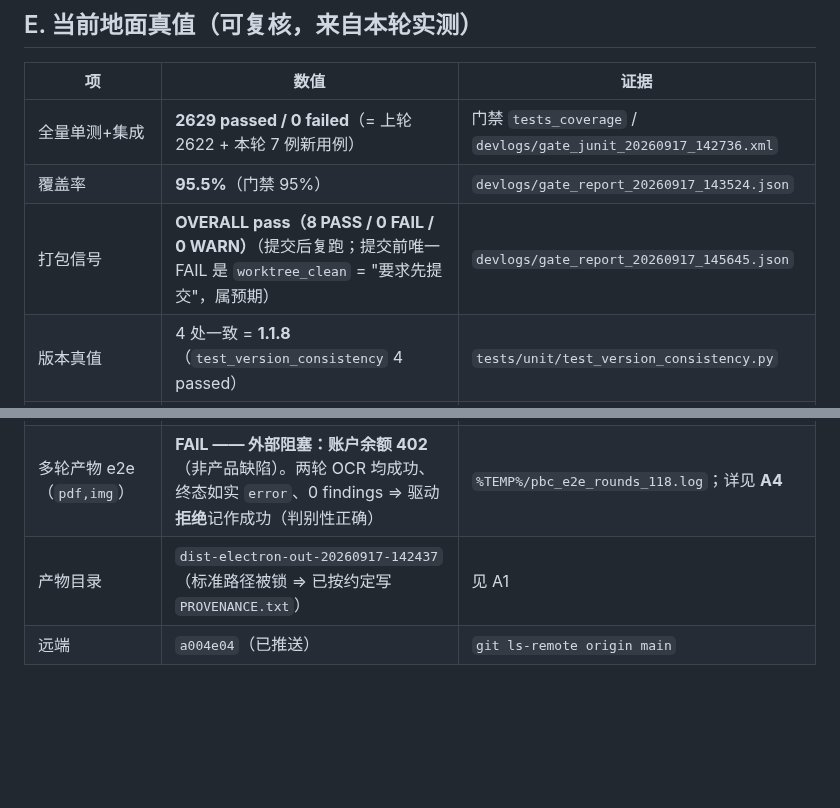
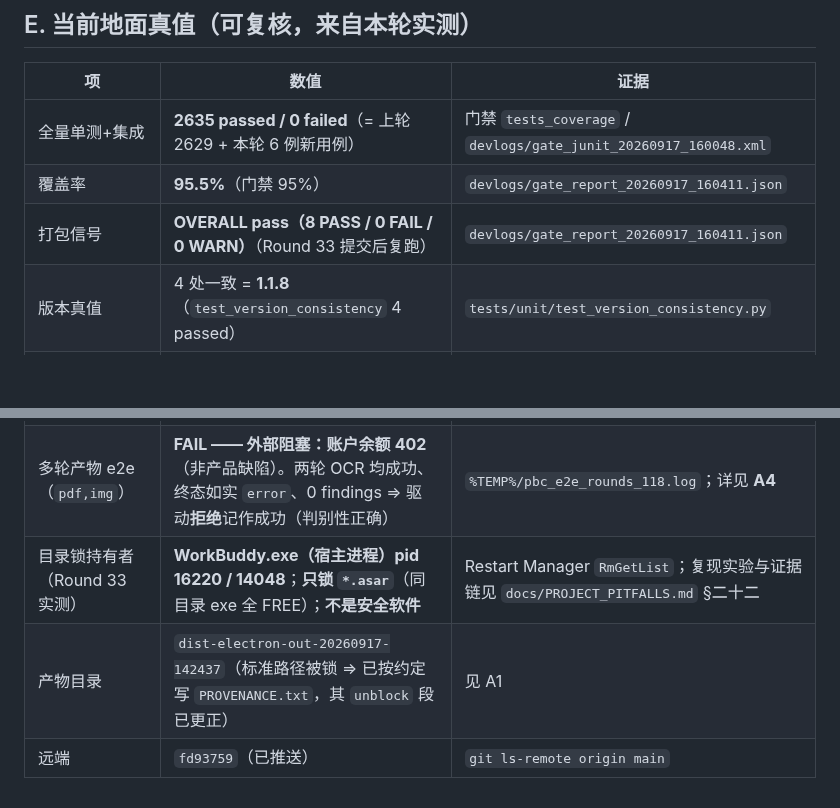
Before and after one commit to haowuxiwang/BatchSentry, a Markdown page: docs/TODO.md, 2 parts joined by grey strips. GitHub-like rendering; blank space fills up the shorter version.

Commit message:
docs(todo): 地面真值更新为 Round 33 实测（2635 passed / 门禁 8 PASS）+ 目录锁持有者具名

```diff
--- a/docs/TODO.md
+++ b/docs/TODO.md
@@ -152,13 +152,14 @@
 
 | 项 | 数值 | 证据 |
 |---|---|---|
-| 全量单测+集成 | **2629 passed / 0 failed**（= 上轮 2622 + 本轮 7 例新用例） | 门禁 `tests_coverage` / `devlogs/gate_junit_20260917_142736.xml` |
-| 覆盖率 | **95.5%**（门禁 95%） | `devlogs/gate_report_20260917_143524.json` |
-| 打包信号 | **OVERALL pass（8 PASS / 0 FAIL / 0 WARN）**（提交后复跑；提交前唯一 FAIL 是 `worktree_clean` = "要求先提交"，属预期） | `devlogs/gate_report_20260917_145645.json` |
+| 全量单测+集成 | **2635 passed / 0 failed**（= 上轮 2629 + 本轮 6 例新用例） | 门禁 `tests_coverage` / `devlogs/gate_junit_20260917_160048.xml` |
+| 覆盖率 | **95.5%**（门禁 95%） | `devlogs/gate_report_20260917_160411.json` |
+| 打包信号 | **OVERALL pass（8 PASS / 0 FAIL / 0 WARN）**（Round 33 提交后复跑） | `devlogs/gate_report_20260917_160411.json` |
 | 版本真值 | 4 处一致 = **1.1.8**（`test_version_consistency` 4 passed） | `tests/unit/test_version_consistency.py` |
 | 产物（v1.1.8） | asar 内版本 = 1.1.8 == 源码；入口 188.8 MB；内嵌后端 20.3 MB；`extraResources` 与 `dist/pbc-server` **811 文件 / 112.2 MB 逐一致** | `%TEMP%/pbc_verify_artifact.py` |
 | 冻结冒烟（v1.1.8 产物） | **22 passed / 0 failed**（`health: v1.1.8`、`provider=siliconflow`、`pipeline_terminal=review`、`findings=3`、`report 4531 B`） | `%TEMP%/pbc_e2e_frozen_118.log` |
 | #127/#131 验收（v1.1.8 产物，**失效凭据**复现触发） | **7 passed / 0 failed**；含 **`failed_pages_type: type=list value=[2, 1]`**（#132 修复在产物内的**判别性**证据）、`terminal_is_error`、`reason_visible 201 字`、`pages_analyzed=0` | `%TEMP%/pbc_127_accept_v118.log` |
 | 多轮产物 e2e（`pdf,img`） | **FAIL —— 外部阻塞：账户余额 402**（非产品缺陷）。两轮 OCR 均成功、终态如实 `error`、0 findings ⇒ 驱动**拒绝**记作成功（判别性正确） | `%TEMP%/pbc_e2e_rounds_118.log`；详见 **A4** |
-| 产物目录 | `dist-electron-out-20260917-142437`（标准路径被锁 ⇒ 已按约定写 `PROVENANCE.txt`） | 见 A1 |
-| 远端 | `a004e04`（已推送） | `git ls-remote origin main` |
+| 目录锁持有者（Round 33 实测） | **WorkBuddy.exe（宿主进程）pid 16220 / 14048**；**只锁 `*.asar`**（同目录 exe 全 FREE）；**不是安全软件** | Restart Manager `RmGetList`；复现实验与证据链见 `docs/PROJECT_PITFALLS.md` §二十二 |
+| 产物目录 | `dist-electron-out-20260917-142437`（标准路径被锁 ⇒ 已按约定写 `PROVENANCE.txt`，其 `unblock` 段已更正） | 见 A1 |
+| 远端 | `fd93759`（已推送） | `git ls-remote origin main` |
```
